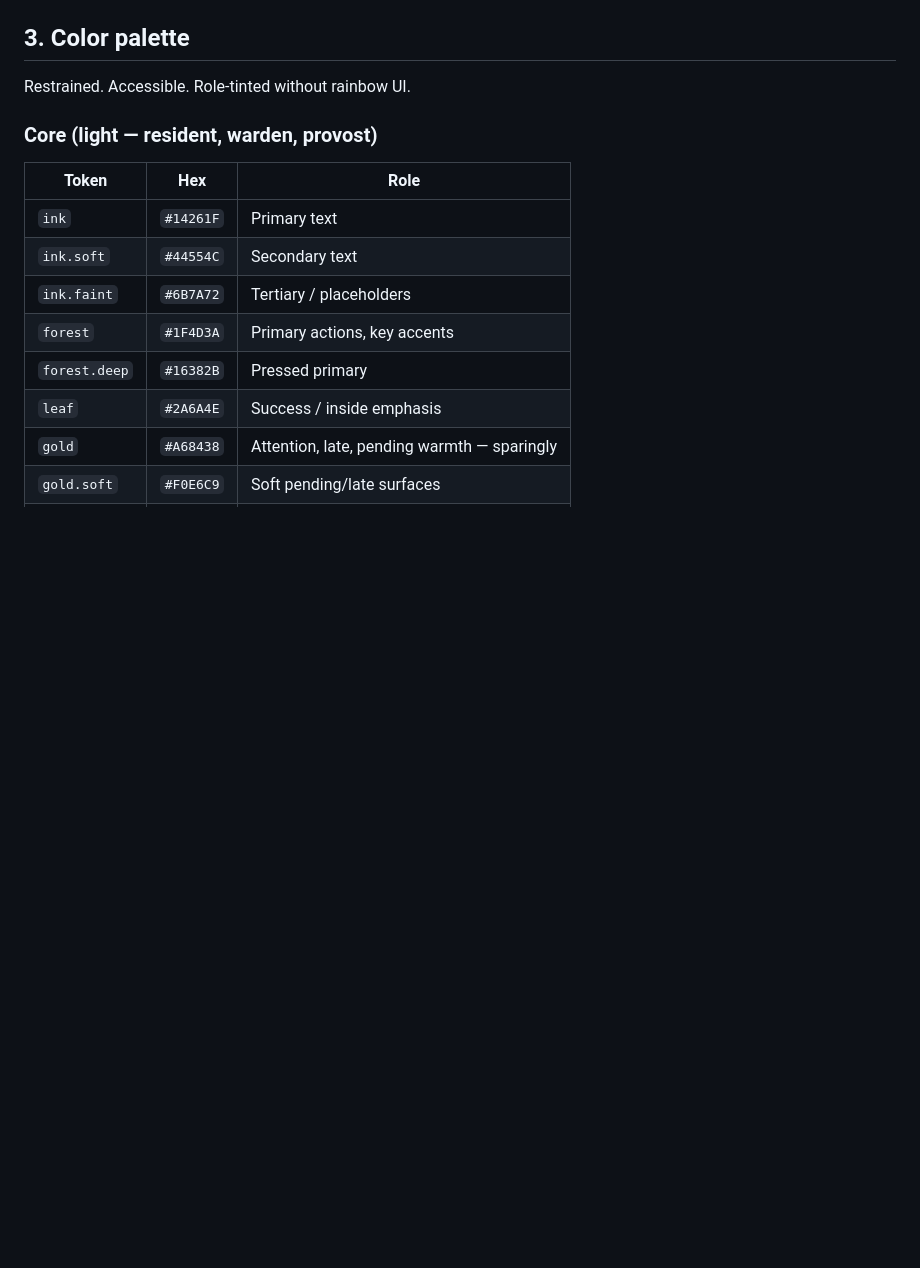
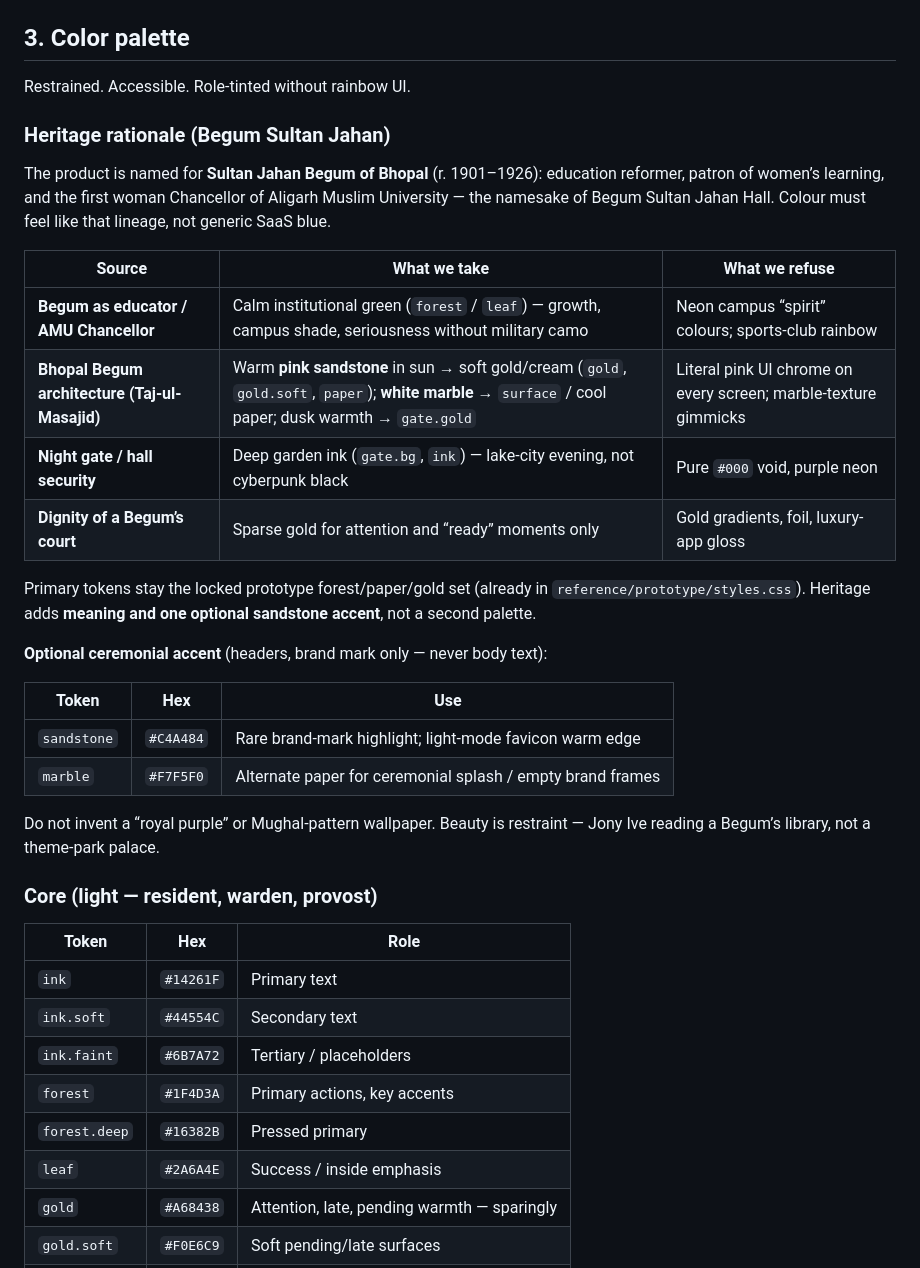
Before and after one commit to AbuIqbal123/BSJ-Hostel-Management, a Markdown page: docs/design-system.md, the part around the change. Rendered like a GitHub page; blank space fills up the shorter version.

Commit message:
docs: ground color palette in Begum Sultan Jahan heritage
Map forest/paper/gold to education lineage and Bhopal Begum
architecture (sandstone/marble warmth); add optional ceremonial
accents only — no SaaS blue, no palace wallpaper.

```diff
--- a/docs/design-system.md
+++ b/docs/design-system.md
@@ -94,6 +94,28 @@ Italic serif sparingly for emphasis in long lede copy — not on buttons.
 ## 3. Color palette
 
 Restrained. Accessible. Role-tinted without rainbow UI.
+
+### Heritage rationale (Begum Sultan Jahan)
+
+The product is named for **Sultan Jahan Begum of Bhopal** (r. 1901–1926): education reformer, patron of women’s learning, and the first woman Chancellor of Aligarh Muslim University — the namesake of Begum Sultan Jahan Hall. Colour must feel like that lineage, not generic SaaS blue.
+
+| Source | What we take | What we refuse |
+|---|---|---|
+| **Begum as educator / AMU Chancellor** | Calm institutional green (`forest` / `leaf`) — growth, campus shade, seriousness without military camo | Neon campus “spirit” colours; sports-club rainbow |
+| **Bhopal Begum architecture (Taj-ul-Masajid)** | Warm **pink sandstone** in sun → soft gold/cream (`gold`, `gold.soft`, `paper`); **white marble** → `surface` / cool paper; dusk warmth → `gate.gold` | Literal pink UI chrome on every screen; marble-texture gimmicks |
+| **Night gate / hall security** | Deep garden ink (`gate.bg`, `ink`) — lake-city evening, not cyberpunk black | Pure `#000` void, purple neon |
+| **Dignity of a Begum’s court** | Sparse gold for attention and “ready” moments only | Gold gradients, foil, luxury-app gloss |
+
+Primary tokens stay the locked prototype forest/paper/gold set (already in `reference/prototype/styles.css`). Heritage adds **meaning and one optional sandstone accent**, not a second palette.
+
+**Optional ceremonial accent** (headers, brand mark only — never body text):
+
+| Token | Hex | Use |
+|---|---|---|
+| `sandstone` | `#C4A484` | Rare brand-mark highlight; light-mode favicon warm edge |
+| `marble` | `#F7F5F0` | Alternate paper for ceremonial splash / empty brand frames |
+
+Do not invent a “royal purple” or Mughal-pattern wallpaper. Beauty is restraint — Jony Ive reading a Begum’s library, not a theme-park palace.
 
 ### Core (light — resident, warden, provost)
 
```
